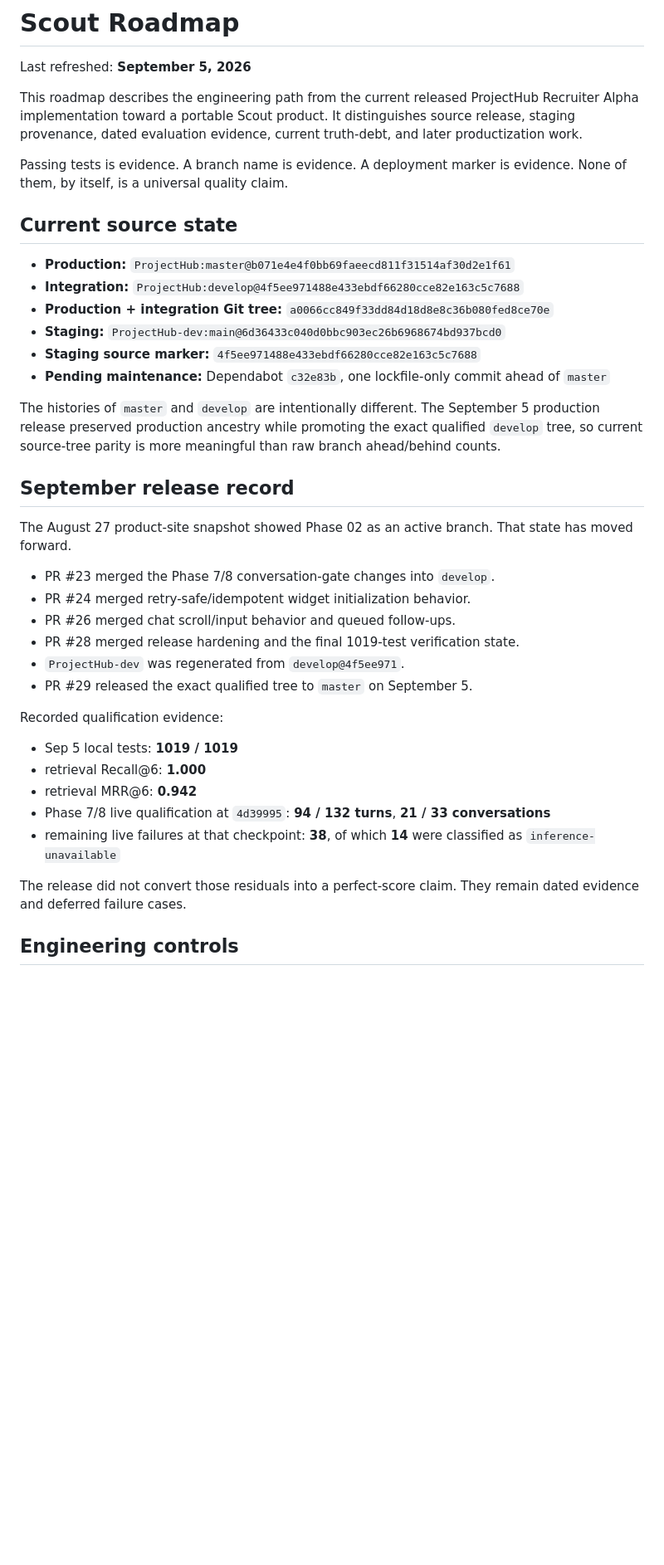
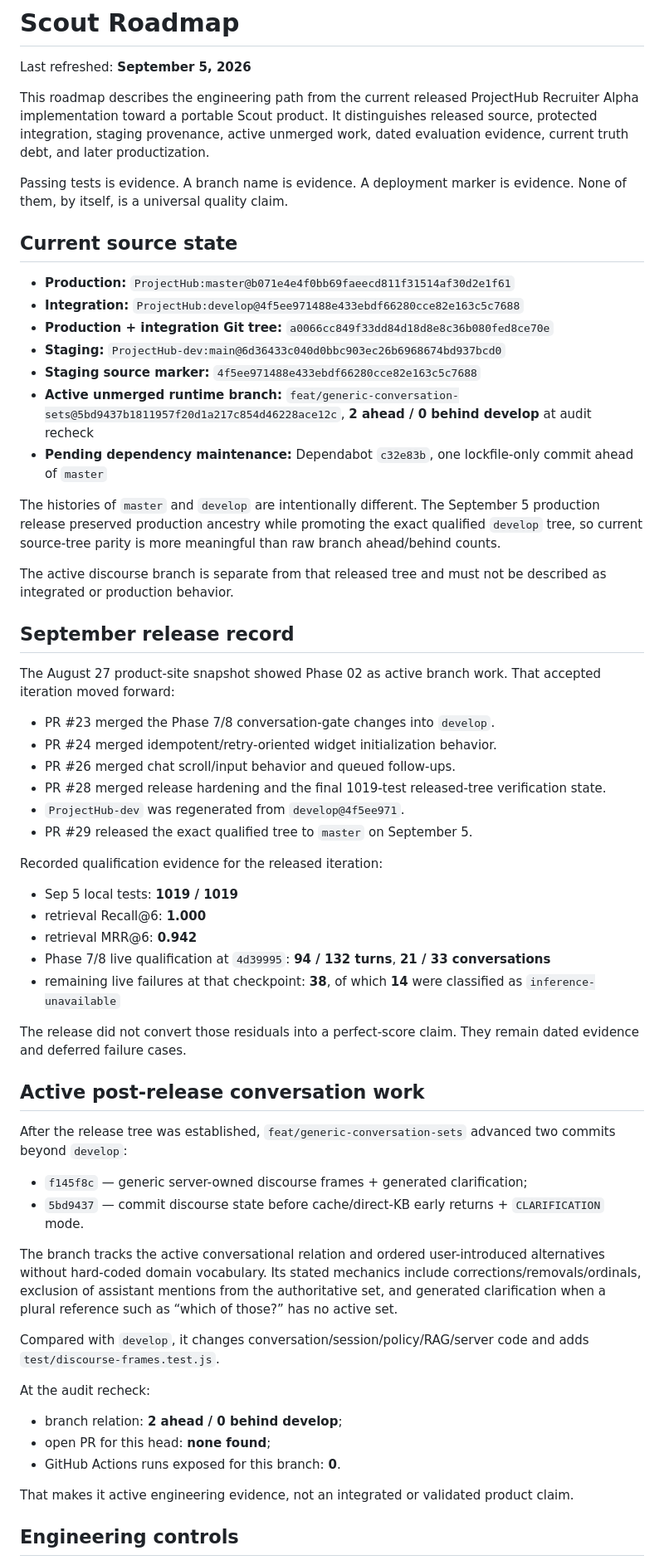
Before and after one commit to BradleyMatera/Scout-product-page, a Markdown page: SCOUT-ROADMAP.md, the part around one of its changes. Shown at 83% size. GitHub-like rendering; blank space fills up the shorter version.

```diff
--- a/SCOUT-ROADMAP.md
+++ b/SCOUT-ROADMAP.md
@@ -2,7 +2,7 @@
 
 Last refreshed: **September 5, 2026**
 
-This roadmap describes the engineering path from the current released ProjectHub Recruiter Alpha implementation toward a portable Scout product. It distinguishes source release, staging provenance, dated evaluation evidence, current truth-debt, and later productization work.
+This roadmap describes the engineering path from the current released ProjectHub Recruiter Alpha implementation toward a portable Scout product. It distinguishes released source, protected integration, staging provenance, active unmerged work, dated evaluation evidence, current truth debt, and later productization.
 
 Passing tests is evidence. A branch name is evidence. A deployment marker is evidence. None of them, by itself, is a universal quality claim.
 
@@ -13,22 +13,25 @@ Passing tests is evidence. A branch name is evidence. A deployment marker is evi
 - **Production + integration Git tree:** `a0066cc849f33dd84d18d8e8c36b080fed8ce70e`
 - **Staging:** `ProjectHub-dev:main@6d36433c040d0bbc903ec26b6968674bd937bcd0`
 - **Staging source marker:** `4f5ee971488e433ebdf66280cce82e163c5c7688`
-- **Pending maintenance:** Dependabot `c32e83b`, one lockfile-only commit ahead of `master`
+- **Active unmerged runtime branch:** `feat/generic-conversation-sets@5bd9437b1811957f20d1a217c854d46228ace12c`, **2 ahead / 0 behind develop** at audit recheck
+- **Pending dependency maintenance:** Dependabot `c32e83b`, one lockfile-only commit ahead of `master`
 
 The histories of `master` and `develop` are intentionally different. The September 5 production release preserved production ancestry while promoting the exact qualified `develop` tree, so current source-tree parity is more meaningful than raw branch ahead/behind counts.
 
+The active discourse branch is separate from that released tree and must not be described as integrated or production behavior.
+
 ## September release record
 
-The August 27 product-site snapshot showed Phase 02 as an active branch. That state has moved forward.
+The August 27 product-site snapshot showed Phase 02 as active branch work. That accepted iteration moved forward:
 
 - PR #23 merged the Phase 7/8 conversation-gate changes into `develop`.
-- PR #24 merged retry-safe/idempotent widget initialization behavior.
+- PR #24 merged idempotent/retry-oriented widget initialization behavior.
 - PR #26 merged chat scroll/input behavior and queued follow-ups.
-- PR #28 merged release hardening and the final 1019-test verification state.
+- PR #28 merged release hardening and the final 1019-test released-tree verification state.
 - `ProjectHub-dev` was regenerated from `develop@4f5ee971`.
 - PR #29 released the exact qualified tree to `master` on September 5.
 
-Recorded qualification evidence:
+Recorded qualification evidence for the released iteration:
 
 - Sep 5 local tests: **1019 / 1019**
 - retrieval Recall@6: **1.000**
@@ -37,6 +40,25 @@ Recorded qualification evidence:
 - remaining live failures at that checkpoint: **38**, of which **14** were classified as `inference-unavailable`
 
 The release did not convert those residuals into a perfect-score claim. They remain dated evidence and deferred failure cases.
+
+## Active post-release conversation work
+
+After the release tree was established, `feat/generic-conversation-sets` advanced two commits beyond `develop`:
+
+- `f145f8c` — generic server-owned discourse frames + generated clarification;
+- `5bd9437` — commit discourse state before cache/direct-KB early returns + `CLARIFICATION` mode.
+
+The branch tracks the active conversational relation and ordered user-introduced alternatives without hard-coded domain vocabulary. Its stated mechanics include corrections/removals/ordinals, exclusion of assistant mentions from the authoritative set, and generated clarification when a plural reference such as “which of those?” has no active set.
+
+Compared with `develop`, it changes conversation/session/policy/RAG/server code and adds `test/discourse-frames.test.js`.
+
+At the audit recheck:
+
+- branch relation: **2 ahead / 0 behind develop**;
+- open PR for this head: **none found**;
+- GitHub Actions runs exposed for this branch: **0**.
+
+That makes it active engineering evidence, not an integrated or validated product claim.
 
 ## Engineering controls
 
```
Also changed, not shown: other parts of SCOUT-ROADMAP.md (+22 -15 lines).
